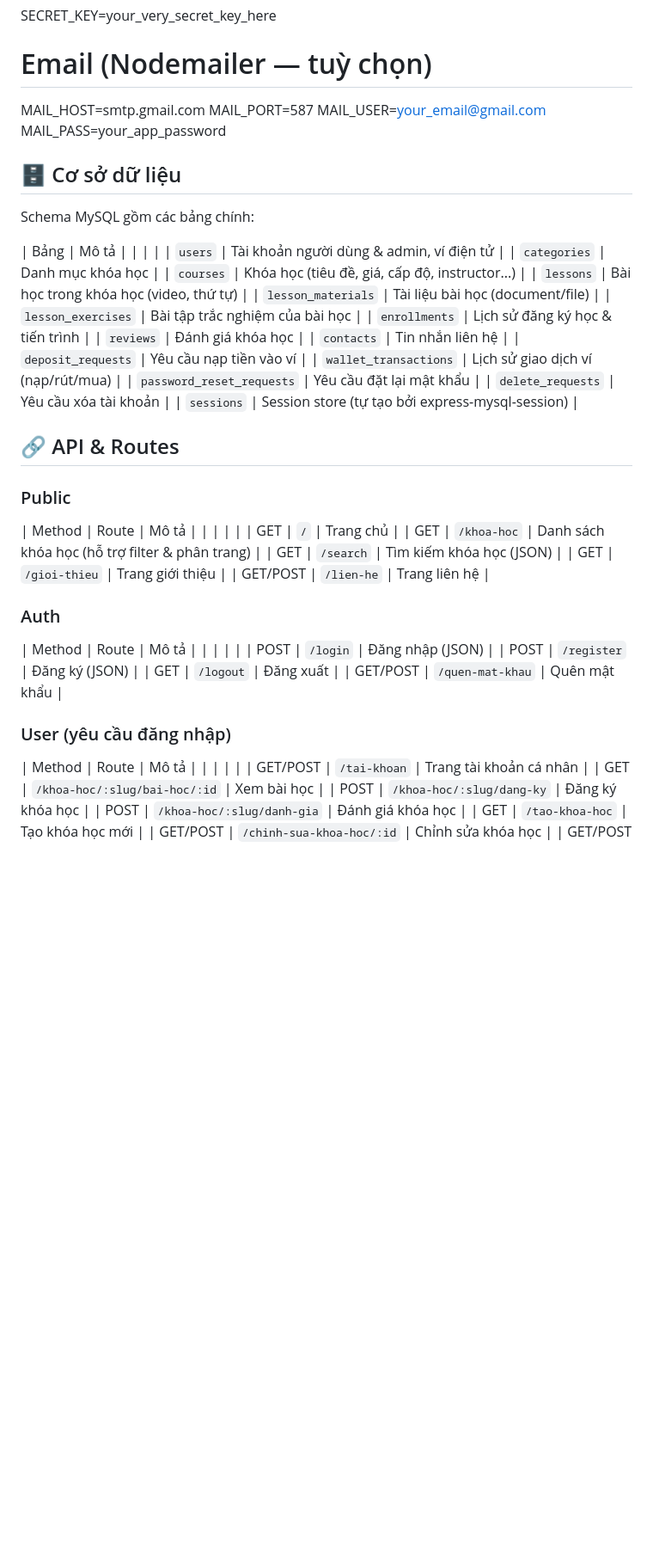
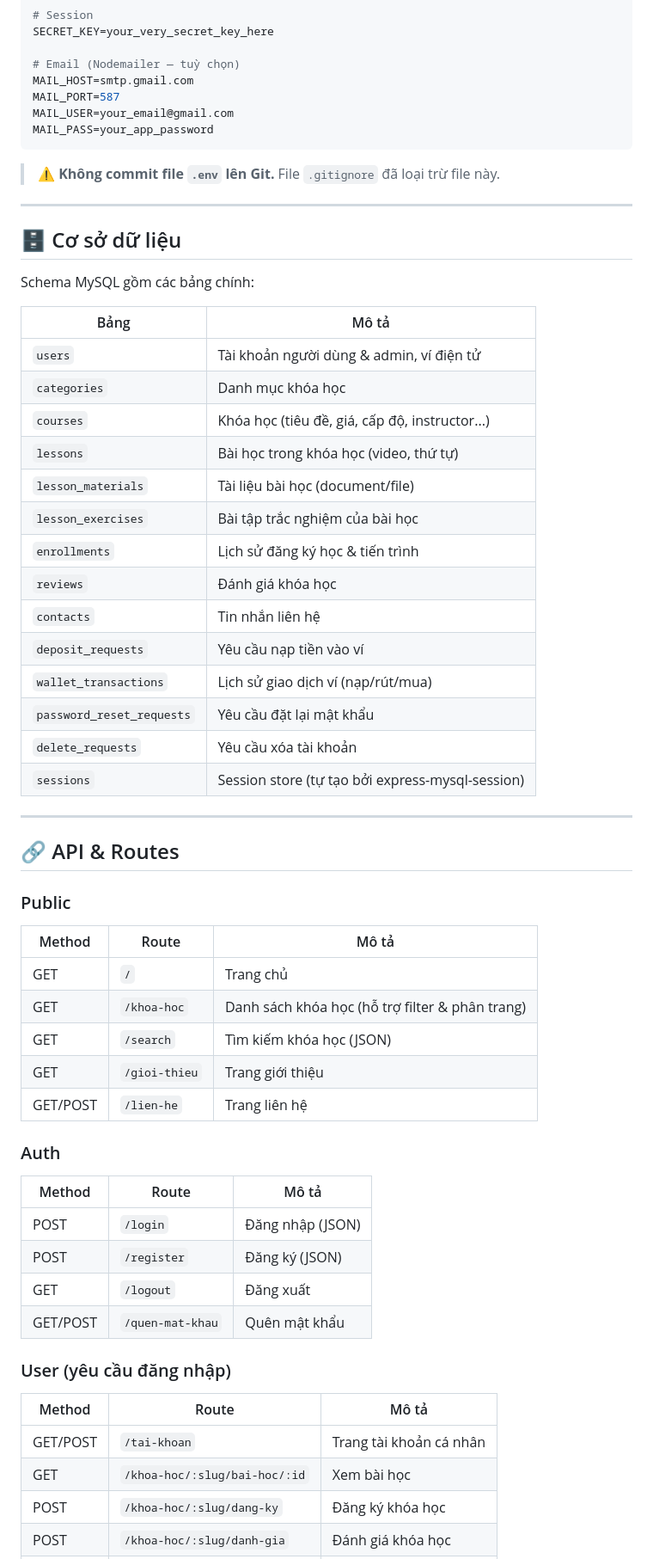
Before and after one commit to Nhat-IT/EduConnect, a Markdown page: README.md, the part around one of its changes. Shown at 86% size. Rendered like a GitHub page; blank space fills up the shorter version.

````diff
--- a/README.md
+++ b/README.md
@@ -145,12 +198,18 @@ MAIL_HOST=smtp.gmail.com
 MAIL_PORT=587
 MAIL_USER=your_email@gmail.com
 MAIL_PASS=your_app_password
+```
+
+> ⚠️ **Không commit file `.env` lên Git.** File `.gitignore` đã loại trừ file này.
+
+---
 
 ## 🗄 Cơ sở dữ liệu
+
 Schema MySQL gồm các bảng chính:
 
 | Bảng | Mô tả |
-| | |
+|---|---|
 | `users` | Tài khoản người dùng & admin, ví điện tử |
 | `categories` | Danh mục khóa học |
 | `courses` | Khóa học (tiêu đề, giá, cấp độ, instructor...) |
@@ -166,10 +225,14 @@ Schema MySQL gồm các bảng chính:
 | `delete_requests` | Yêu cầu xóa tài khoản |
 | `sessions` | Session store (tự tạo bởi express-mysql-session) |
 
+---
+
 ## 🔗 API & Routes
+
 ### Public
+
 | Method | Route | Mô tả |
-| | | |
+|---|---|---|
 | GET | `/` | Trang chủ |
 | GET | `/khoa-hoc` | Danh sách khóa học (hỗ trợ filter & phân trang) |
 | GET | `/search` | Tìm kiếm khóa học (JSON) |
@@ -177,16 +240,18 @@ Schema MySQL gồm các bảng chính:
 | GET/POST | `/lien-he` | Trang liên hệ |
 
 ### Auth
+
 | Method | Route | Mô tả |
-| | | |
+|---|---|---|
 | POST | `/login` | Đăng nhập (JSON) |
 | POST | `/register` | Đăng ký (JSON) |
 | GET | `/logout` | Đăng xuất |
 | GET/POST | `/quen-mat-khau` | Quên mật khẩu |
 
 ### User (yêu cầu đăng nhập)
+
 | Method | Route | Mô tả |
-| | | |
+|---|---|---|
 | GET/POST | `/tai-khoan` | Trang tài khoản cá nhân |
 | GET | `/khoa-hoc/:slug/bai-hoc/:id` | Xem bài học |
 | POST | `/khoa-hoc/:slug/dang-ky` | Đăng ký khóa học |
````
Also changed, not shown: other parts of README.md (+78 -17 lines).
